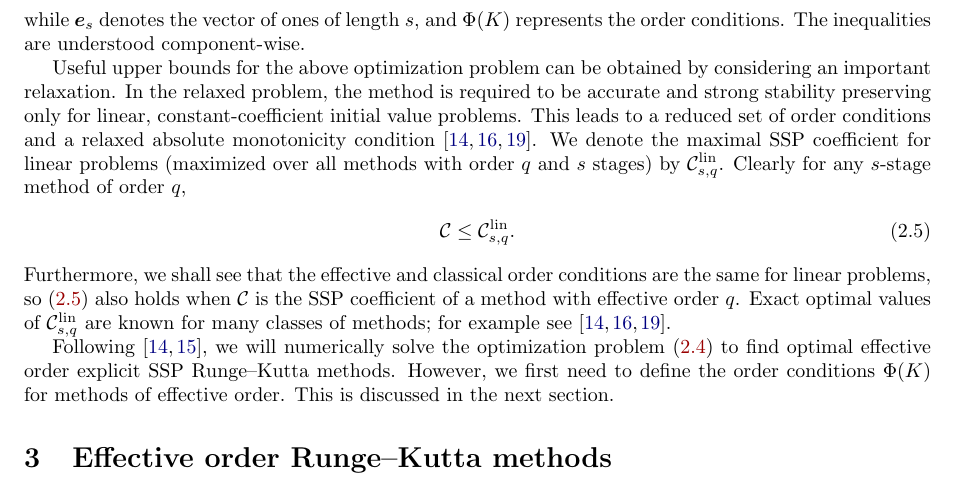
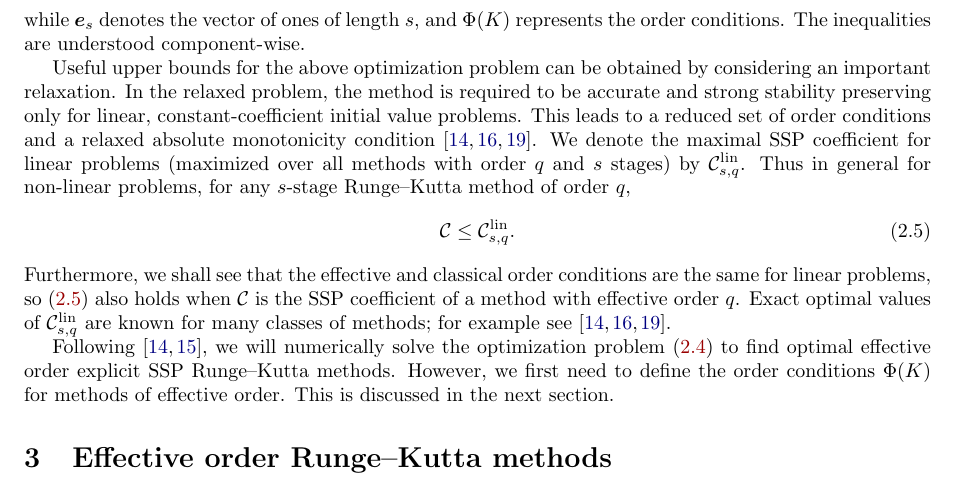
Before and after one commit to ketch/2013_effective-order-ssprk, a LaTeX paper (LATEX-current/Effective_order_SSPRK_methods.tex, which reads LATEX-current/2_SSP.tex): part of page 3 of 19, cut so that both start at the same text. Compiled offline with LaTeX, dvips and Ghostscript; an older LaTeX class or package is replaced by its successor.

Commit message:
Jim hates "clearly" :)

```diff
--- a/LATEX-current/2_SSP.tex
+++ b/LATEX-current/2_SSP.tex
@@ -112,7 +112,8 @@ This leads to a reduced set of order conditions and a relaxed absolute
 monotonicity condition \cite{Kraaijevanger1986,Ketcheson2008,ketcheson2009a}.
 We denote the maximal SSP coefficient for linear problems
 (maximized over all methods with order $q$ and $s$ stages) by $\clin$.
-Clearly for any $s$-stage method of order $q$,
+Thus in general for non-linear problems, for any $s$-stage Runge--Kutta
+method of order $q$,
 \begin{align} \label{ineq:clin}
 	\sspcoef\le\clin.
 \end{align}
```
